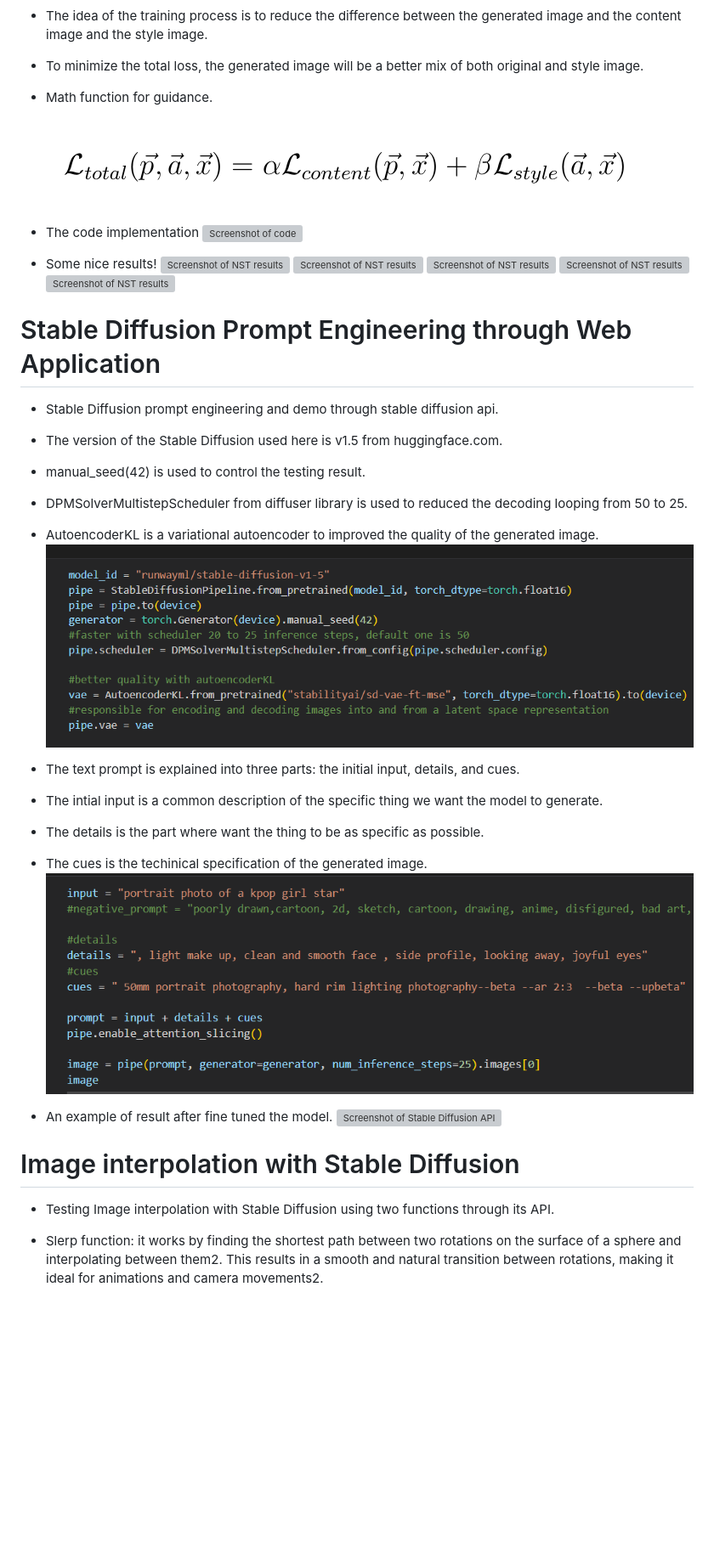
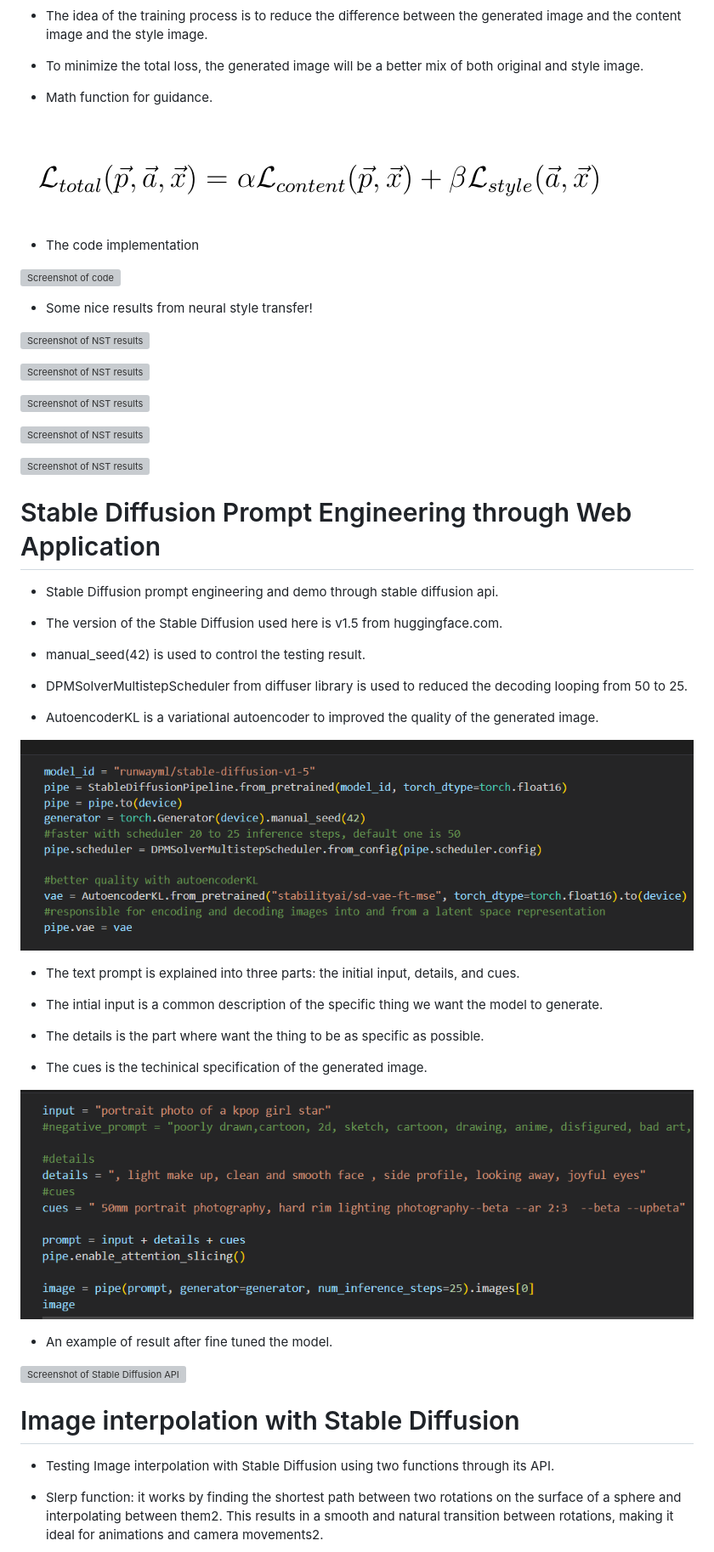
Before and after one commit to mayuyu1014/project-4---Xiang-Li, a Markdown page: README.md, the part around the change printed below. Shown: that part at 85% size. Rendered like a GitHub page; blank space fills up the shorter version; grey boxes are pictures that could not be loaded.

Commit message:
again fixes in readme

```diff
--- a/README.md
+++ b/README.md
@@ -20,39 +25,61 @@
 ![Screenshot of code](powerpoint/hp_settings.png)
 
 * The idea of the training process is to reduce the difference between the generated image and the content image and the style image.
+
 * To minimize the total loss, the generated image will be a better mix of both original and style image.
+
 * Math function for guidance.
+
 ![Screenshot of math](powerpoint/total_loss_f.png)
+
 * The code implementation
+
 ![Screenshot of code](powerpoint/nst_code.png)
 
-* Some nice results!
+* Some nice results from neural style transfer!
+
 ![Screenshot of NST results](database/test/jp+fa3.png)
+
 ![Screenshot of NST results](database/test/s12+fa2.png)
+
 ![Screenshot of NST results](database/test/fa3+s11.png)
+
 ![Screenshot of NST results](database/test/mel1+vg.png)
+
 ![Screenshot of NST results](database/test/s14+f5.png)
 
 # Stable Diffusion Prompt Engineering through Web Application
 
 * Stable Diffusion prompt engineering and demo through stable diffusion api.
+
 * The version of the Stable Diffusion used here is v1.5 from huggingface.com.
+
 * manual_seed(42) is used to control the testing result.
+
 * DPMSolverMultistepScheduler from diffuser library is used to reduced the decoding looping from 50 to 25.
+
 * AutoencoderKL is a variational autoencoder to improved the quality of the generated image.
+
 ![Screenshot of Stable Diffusion API](powerpoint/sd_code1.png)
 
 * The text prompt is explained into three parts: the initial input, details, and cues.
+
 * The intial input is a common description of the specific thing we want the model to generate.
+
 * The details is the part where want the thing to be as specific as possible.
+
 * The cues is the techinical specification of the generated image.
+
 ![Screenshot of Stable Diffusion API](powerpoint/sd_code2.png)
 
 * An example of result after fine tuned the model.
+
 ![Screenshot of Stable Diffusion API](powerpoint/sd_example.png)
 
 # Image interpolation with Stable Diffusion
 
 * Testing Image interpolation with Stable Diffusion using two functions through its API.
+
 * Slerp function: it works by finding the shortest path between two rotations on the surface of a sphere and interpolating between them2. This results in a smooth and natural transition between rotations, making it ideal for animations and camera movements2.
+
 ![Screenshot of code](powerpoint/slerp.png)
```
Also changed, not shown: other parts of README.md (+9 -0 lines).
